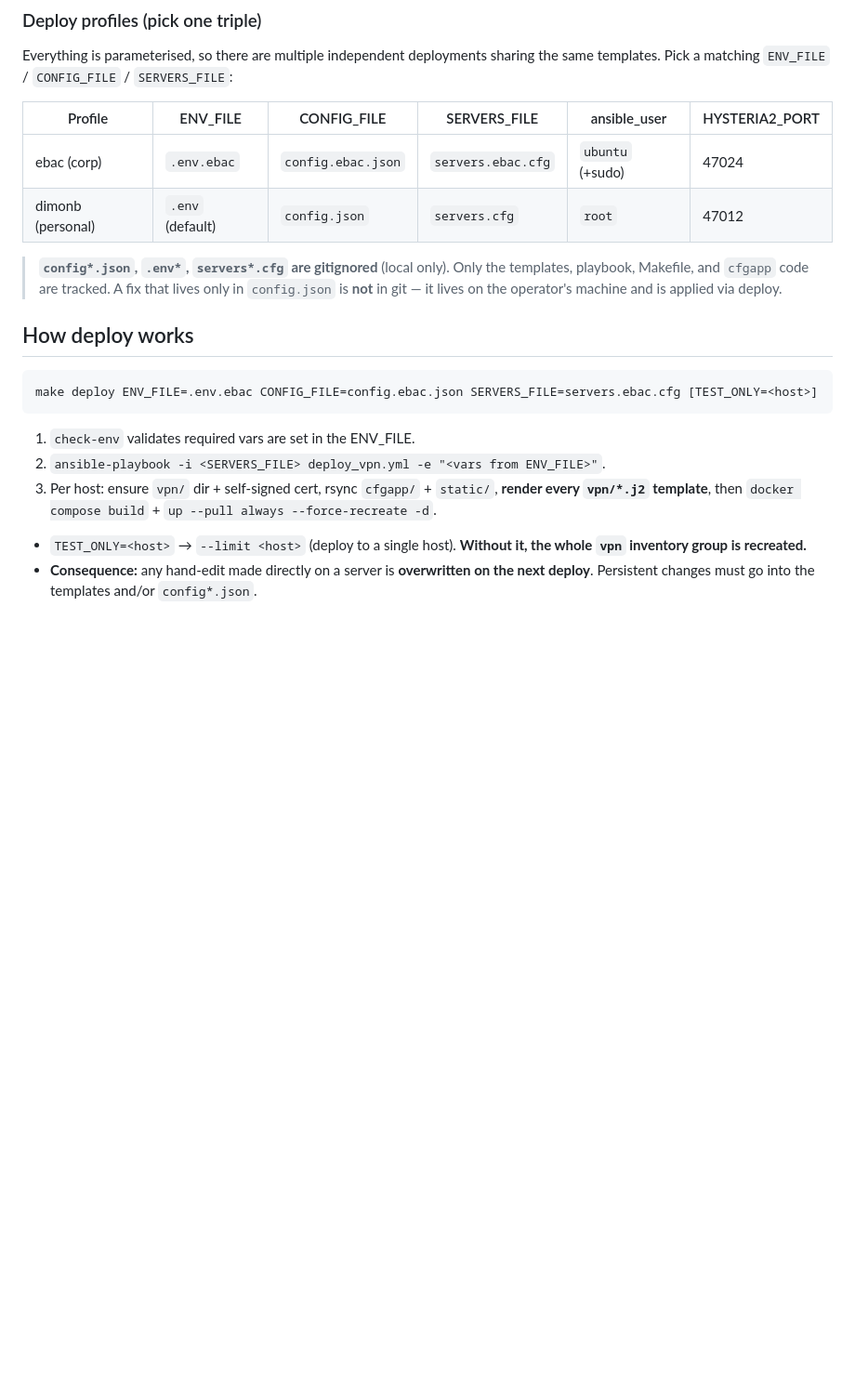
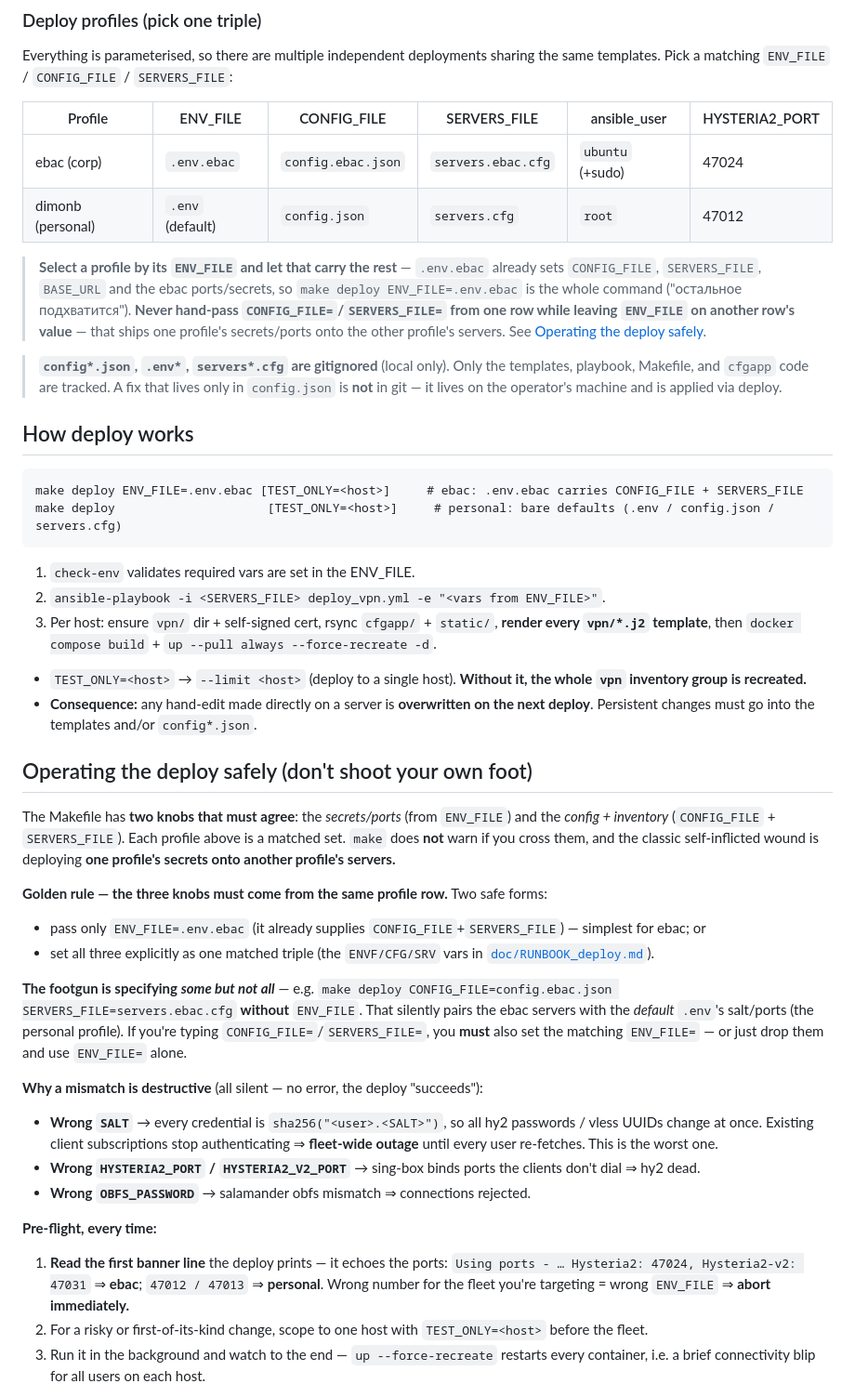
Before and after one commit to dimonb/vpn, a Markdown page: AGENTS.md, the part around one of its changes. Shown at 93% size. Drawn GitHub-style; blank space fills up the shorter version.

Commit message:
docs: pick a deploy profile by ENV_FILE alone
`.env.ebac` already carries CONFIG_FILE, SERVERS_FILE and BASE_URL, so the
documented `make deploy ENV_FILE=... CONFIG_FILE=... SERVERS_FILE=...` form
invited the one mistake the Makefile cannot catch: passing some of the three
knobs from one profile row while leaving the rest on another row's defaults.
That pairs one profile's servers with the other profile's salt and ports, and
it fails silently — every credential is derived from SALT, so a crossed deploy
rotates all hy2 passwords and vless UUIDs at once and logs the whole fleet out
with no error printed anywhere.

Document the single safe form (ENV_FILE alone, or all three as one matched
triple), what each kind of mismatch actually breaks, the pre-flight check that
catches it from the ports echoed in the deploy's first banner line, and the
safety window: every template is rendered to disk well before `docker compose
up --force-recreate` swaps the running services, so a run stopped before that
task leaves only inert files behind and recovery is a re-run with the correct
ENV_FILE.

````diff
--- a/AGENTS.md
+++ b/AGENTS.md
@@ -32,6 +32,12 @@ templates. Pick a matching `ENV_FILE` / `CONFIG_FILE` / `SERVERS_FILE`:
 | ebac (corp) | `.env.ebac` | `config.ebac.json` | `servers.ebac.cfg` | `ubuntu` (+sudo) | 47024 |
 | dimonb (personal) | `.env` (default) | `config.json` | `servers.cfg` | `root` | 47012 |
 
+> **Select a profile by its `ENV_FILE` and let that carry the rest** — `.env.ebac` already sets
+> `CONFIG_FILE`, `SERVERS_FILE`, `BASE_URL` and the ebac ports/secrets, so `make deploy ENV_FILE=.env.ebac`
+> is the whole command ("остальное подхватится"). **Never hand-pass `CONFIG_FILE=`/`SERVERS_FILE=` from
+> one row while leaving `ENV_FILE` on another row's value** — that ships one profile's secrets/ports onto
+> the other profile's servers. See [Operating the deploy safely](#operating-the-deploy-safely-dont-shoot-your-own-foot).
+
 > **`config*.json`, `.env*`, `servers*.cfg` are gitignored** (local only). Only the templates,
 > playbook, Makefile, and `cfgapp` code are tracked. A fix that lives only in `config.json` is
 > **not** in git — it lives on the operator's machine and is applied via deploy.
@@ -39,7 +45,8 @@ templates. Pick a matching `ENV_FILE` / `CONFIG_FILE` / `SERVERS_FILE`:
 ## How deploy works
 
 ```
-make deploy ENV_FILE=.env.ebac CONFIG_FILE=config.ebac.json SERVERS_FILE=servers.ebac.cfg [TEST_ONLY=<host>]
+make deploy ENV_FILE=.env.ebac [TEST_ONLY=<host>]     # ebac: .env.ebac carries CONFIG_FILE + SERVERS_FILE
+make deploy                     [TEST_ONLY=<host>]     # personal: bare defaults (.env / config.json / servers.cfg)
 ```
 1. `check-env` validates required vars are set in the ENV_FILE.
 2. `ansible-playbook -i <SERVERS_FILE> deploy_vpn.yml -e "<vars from ENV_FILE>"`.
@@ -49,3 +56,35 @@ make deploy ENV_FILE=.env.ebac CONFIG_FILE=config.ebac.json SERVERS_FILE=servers
   inventory group is recreated.**
 - **Consequence:** any hand-edit made directly on a server is **overwritten on the next deploy**.
   Persistent changes must go into the templates and/or `config*.json`.
+
+## Operating the deploy safely (don't shoot your own foot)
+
+The Makefile has **two knobs that must agree**: the *secrets/ports* (from `ENV_FILE`) and the
+*config + inventory* (`CONFIG_FILE` + `SERVERS_FILE`). Each profile above is a matched set. `make`
+does **not** warn if you cross them, and the classic self-inflicted wound is deploying **one
+profile's secrets onto another profile's servers.**
+
+**Golden rule — the three knobs must come from the same profile row.** Two safe forms:
+- pass only `ENV_FILE=.env.ebac` (it already supplies `CONFIG_FILE`+`SERVERS_FILE`) — simplest for ebac; or
+- set all three explicitly as one matched triple (the `ENVF/CFG/SRV` vars in [`doc/RUNBOOK_deploy.md`](doc/RUNBOOK_deploy.md)).
+
+**The footgun is specifying *some but not all*** — e.g. `make deploy CONFIG_FILE=config.ebac.json
+SERVERS_FILE=servers.ebac.cfg` **without** `ENV_FILE`. That silently pairs the ebac servers with the
+*default* `.env`'s salt/ports (the personal profile). If you're typing `CONFIG_FILE=`/`SERVERS_FILE=`,
+you **must** also set the matching `ENV_FILE=` — or just drop them and use `ENV_FILE=` alone.
+
+**Why a mismatch is destructive** (all silent — no error, the deploy "succeeds"):
+- **Wrong `SALT`** → every credential is `sha256("<user>.<SALT>")`, so all hy2 passwords / vless UUIDs
+  change at once. Existing client subscriptions stop authenticating ⇒ **fleet-wide outage** until every
+  user re-fetches. This is the worst one.
+- **Wrong `HYSTERIA2_PORT` / `HYSTERIA2_V2_PORT`** → sing-box binds ports the clients don't dial ⇒ hy2 dead.
+- **Wrong `OBFS_PASSWORD`** → salamander obfs mismatch ⇒ connections rejected.
+
+**Pre-flight, every time:**
+1. **Read the first banner line** the deploy prints — it echoes the ports:
+   `Using ports - … Hysteria2: 47024, Hysteria2-v2: 47031` ⇒ **ebac**; `47012 / 47013` ⇒ **personal**.
+   Wrong number for the fleet you're targeting = wrong `ENV_FILE` ⇒ **abort immediately.**
+2. For a risky or first-of-its-kind change, scope to one host with `TEST_ONLY=<host>` before the fleet.
+3. Run it in the background and watch to the end — `up --force-recreate` restarts every container, i.e. a
+   brief connectivity blip for all users on each host.
+
````
Also changed, not shown: other parts of AGENTS.md (+16 -0 lines).
